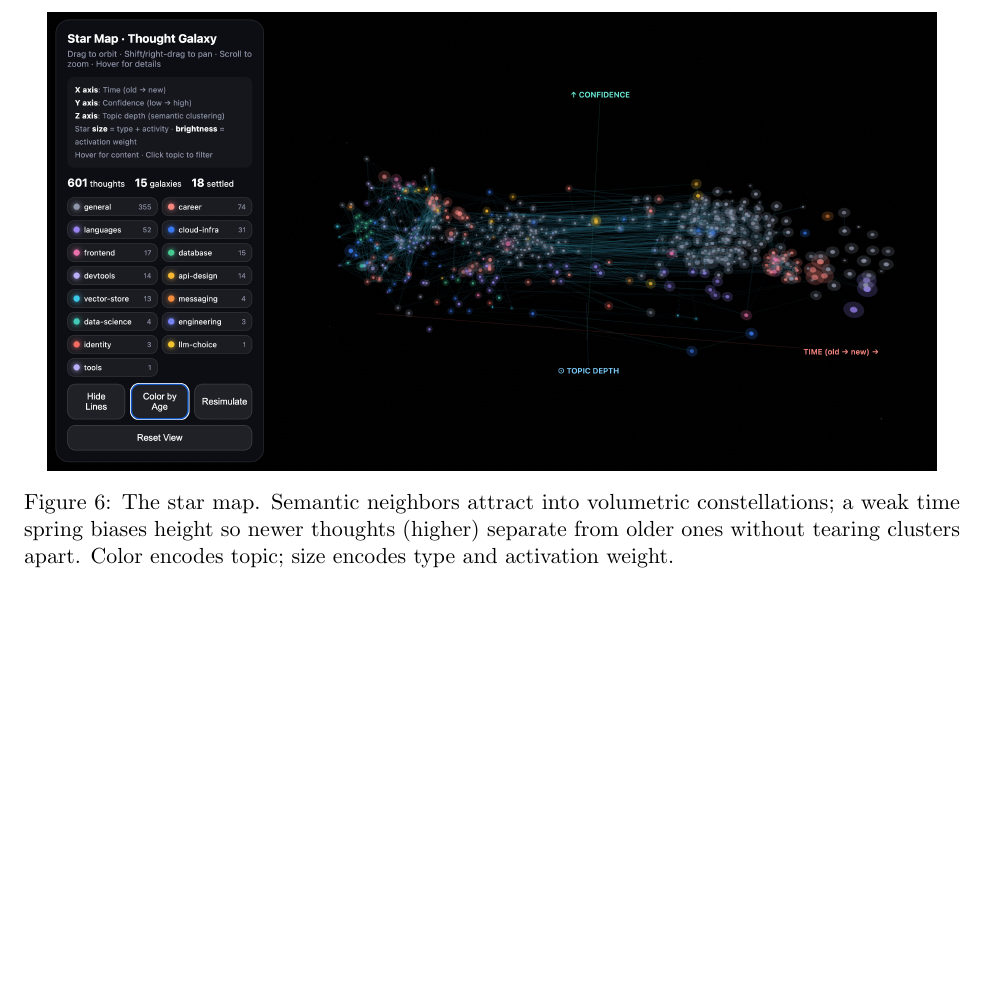
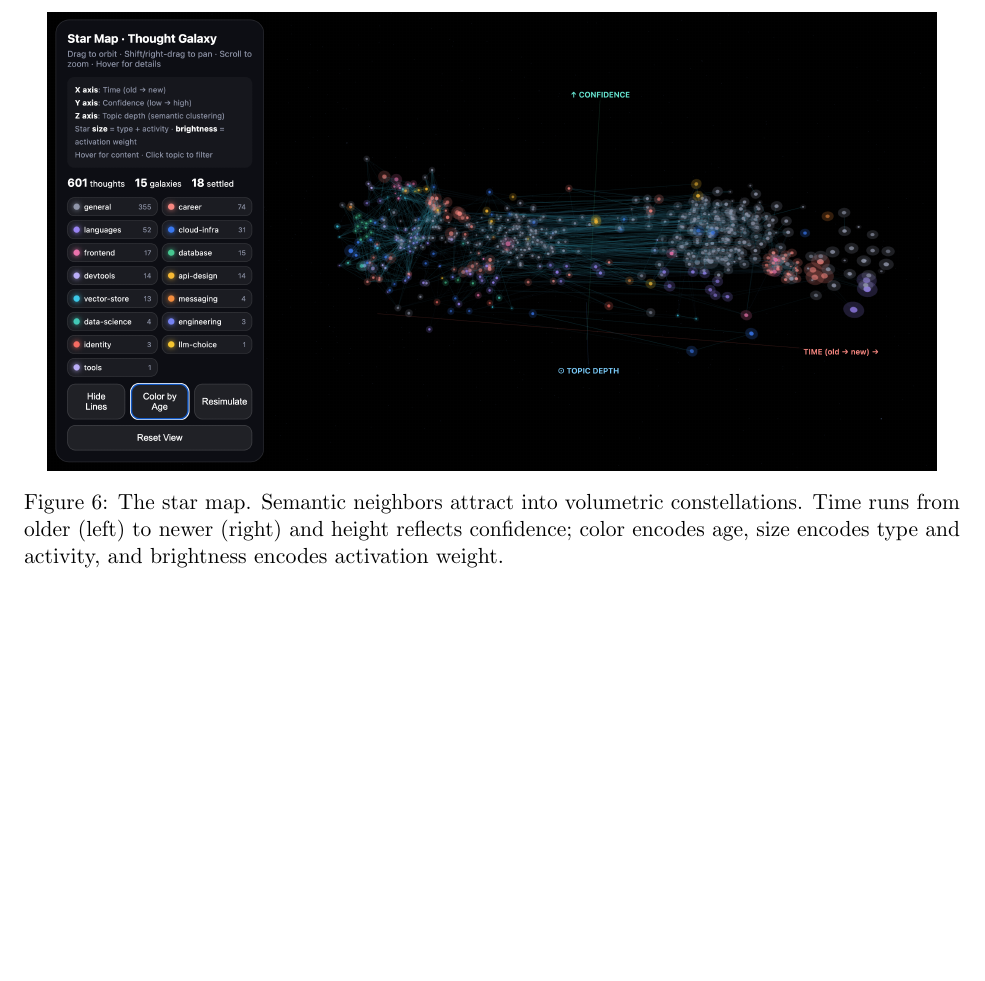
Before and after one commit to AngryKiwiWithLegs/Noesis, a LaTeX paper (paper/main.tex): part of page 12 of 12, cut so that both start at the same text. Compiled offline with pdfLaTeX.

Commit message:
docs(paper): update star map caption to match the new screenshot
The new viewer screenshot is coloured by age and its legend shows time on
the horizontal axis and confidence on the vertical axis, with size for
type + activity and brightness for activation weight. Update the caption
to say so.

Co-Authored-By: Claude Opus 5.5 <noreply@anthropic.com>

```diff
--- a/paper/main.tex
+++ b/paper/main.tex
@@ -432,9 +432,9 @@ below top-$k$), not to sharing.
   \centering
   \includegraphics[width=0.95\linewidth]{fig5_star_map.png}
   \caption{The star map. Semantic neighbors attract into volumetric
-  constellations; a weak time spring biases height so newer thoughts
-  (higher) separate from older ones without tearing clusters apart. Color
-  encodes topic; size encodes type and activation weight.}
+  constellations. Time runs from older (left) to newer (right) and height
+  reflects confidence; color encodes age, size encodes type and activity,
+  and brightness encodes activation weight.}
   \label{fig:starmap}
 \end{figure}
 
```
